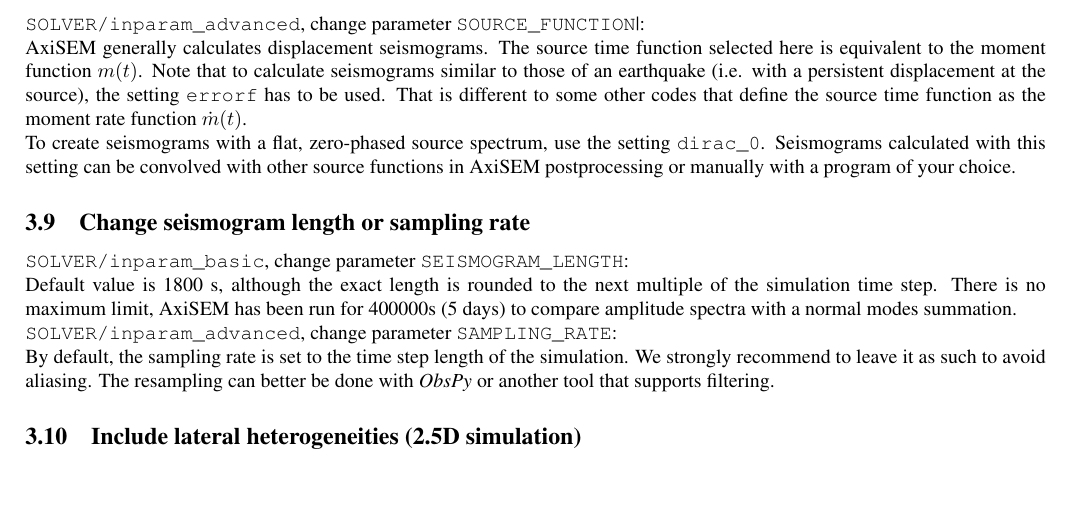
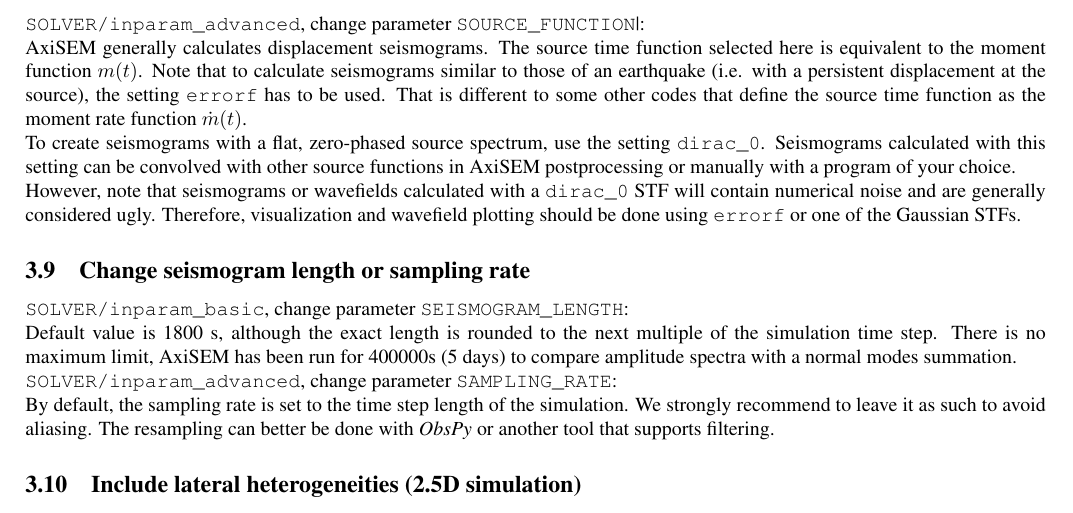
Before and after one commit to geodynamics/axisem, a LaTeX document (MANUAL/manual_axisem1.1.tex): part of page 12 of 13, cut so that both start at the same text, the shorter picture padded with empty space. Compiled offline with pdfLaTeX.

Commit message:
Sentence to STFs in Manual
 - For newbies: Don't use dirac0 fpr wavefield plotting

```diff
--- a/MANUAL/manual_axisem1.1.tex
+++ b/MANUAL/manual_axisem1.1.tex
@@ -835,7 +835,8 @@ postprocessing script sums the results to get correct seismograms.
 \subsection{Change source time function}
 \verb|SOLVER/inparam_advanced|, change parameter \verb|SOURCE_FUNCTION||:\\
 AxiSEM generally calculates displacement seismograms. The source time function selected here is equivalent to the moment function $m(t)$. Note that to calculate seismograms similar to those of an earthquake (i.e. with a persistent displacement at the source), the setting \verb|errorf| has to be used. That is different to some other codes that define the source time function as the moment rate function $\dot{m}(t)$.\\
-To create seismograms with a flat, zero-phased source spectrum, use the setting \verb|dirac_0|. Seismograms calculated with this setting can be convolved with other source functions in AxiSEM postprocessing or manually with a program of your choice.
+To create seismograms with a flat, zero-phased source spectrum, use the setting \verb|dirac_0|. Seismograms calculated with this setting can be convolved with other source functions in AxiSEM postprocessing or manually with a program of your choice.\\
+However, note that seismograms or wavefields calculated with a \verb|dirac_0| STF will contain numerical noise and are generally considered ugly. Therefore, visualization and wavefield plotting should be done using \verb|errorf| or one of the Gaussian STFs.
 
 
 \subsection{Change seismogram length or sampling rate}
```
Also changed, not shown: MANUAL/manual_axisem1.1.pdf.
